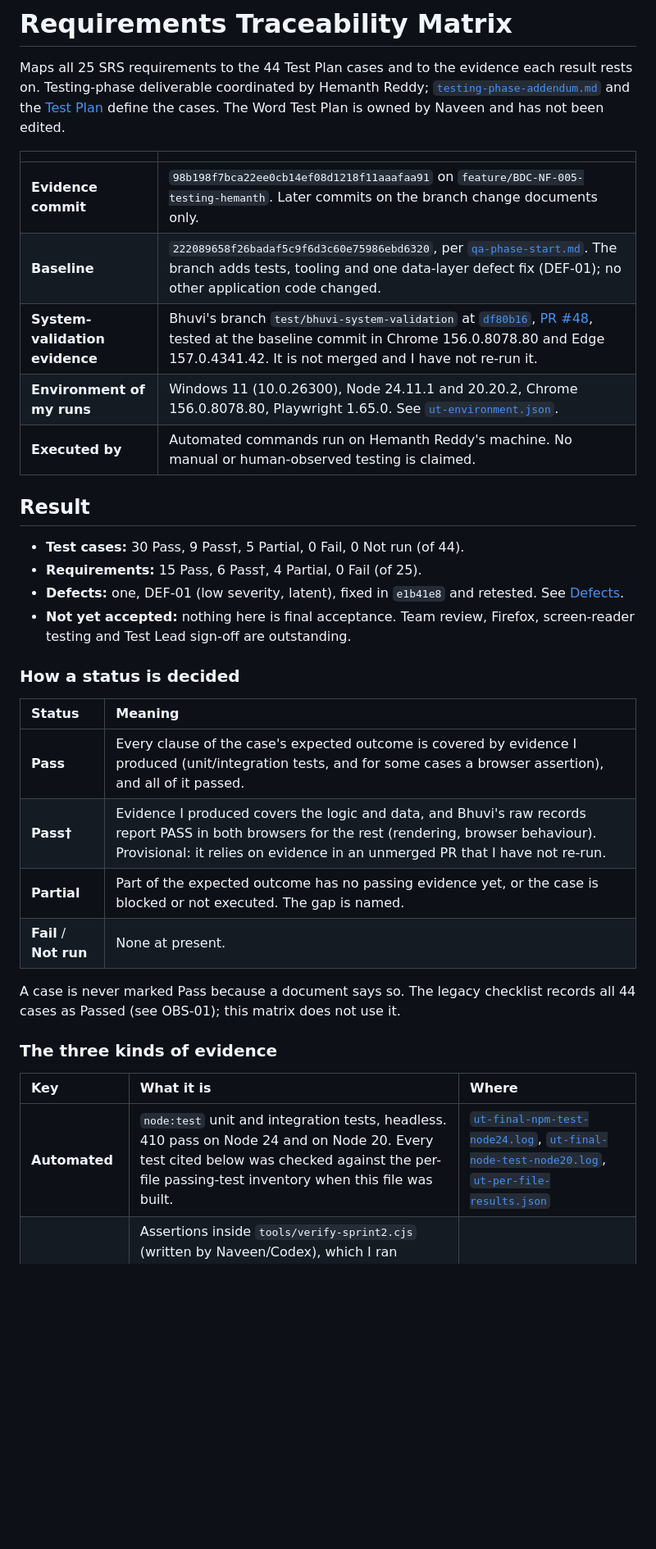
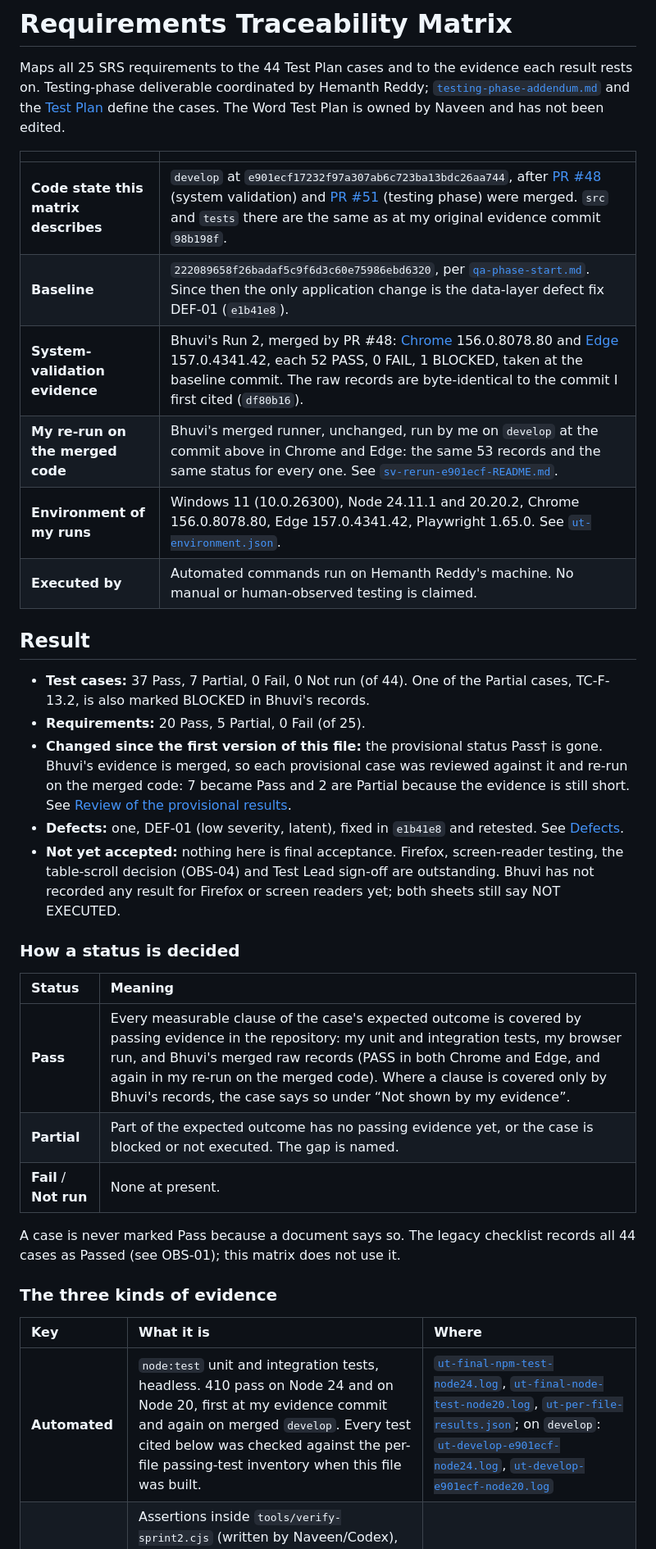
Before and after one commit to NAVEEN4516/TEAM-07, a Markdown page: docs/reports/requirements-traceability.md, the part around one of its changes. Shown at 82% size. Drawn GitHub-style; blank space fills up the shorter version.

```diff
--- a/docs/reports/requirements-traceability.md
+++ b/docs/reports/requirements-traceability.md
@@ -4,25 +4,26 @@ Maps all 25 SRS requirements to the 44 Test Plan cases and to the evidence each
 
 | | |
 | :-- | :-- |
-| **Evidence commit** | `98b198f7bca22ee0cb14ef08d1218f11aaafaa91` on `feature/BDC-NF-005-testing-hemanth`. Later commits on the branch change documents only. |
-| **Baseline** | `222089658f26badaf5c9f6d3c60e75986ebd6320`, per [`qa-phase-start.md`](qa-phase-start.md). The branch adds tests, tooling and one data-layer defect fix (DEF-01); no other application code changed. |
-| **System-validation evidence** | Bhuvi's branch `test/bhuvi-system-validation` at [`df80b16`](https://github.com/NAVEEN4516/TEAM-07/commit/df80b162129e4cb37b8b1057f2398461df6d37f2), [PR #48](https://github.com/NAVEEN4516/TEAM-07/pull/48), tested at the baseline commit in Chrome 156.0.8078.80 and Edge 157.0.4341.42. It is not merged and I have not re-run it. |
-| **Environment of my runs** | Windows 11 (10.0.26300), Node 24.11.1 and 20.20.2, Chrome 156.0.8078.80, Playwright 1.65.0. See [`ut-environment.json`](evidence/ut-environment.json). |
+| **Code state this matrix describes** | `develop` at `e901ecf17232f97a307ab6c723ba13bdc26aa744`, after [PR #48](https://github.com/NAVEEN4516/TEAM-07/pull/48) (system validation) and [PR #51](https://github.com/NAVEEN4516/TEAM-07/pull/51) (testing phase) were merged. `src` and `tests` there are the same as at my original evidence commit `98b198f`. |
+| **Baseline** | `222089658f26badaf5c9f6d3c60e75986ebd6320`, per [`qa-phase-start.md`](qa-phase-start.md). Since then the only application change is the data-layer defect fix DEF-01 (`e1b41e8`). |
+| **System-validation evidence** | Bhuvi's Run 2, merged by PR #48: [Chrome](evidence/sv-results-chrome-2026-11-07.json) 156.0.8078.80 and [Edge](evidence/sv-results-msedge-2026-11-07.json) 157.0.4341.42, each 52 PASS, 0 FAIL, 1 BLOCKED, taken at the baseline commit. The raw records are byte-identical to the commit I first cited (`df80b16`). |
+| **My re-run on the merged code** | Bhuvi's merged runner, unchanged, run by me on `develop` at the commit above in Chrome and Edge: the same 53 records and the same status for every one. See [`sv-rerun-e901ecf-README.md`](evidence/sv-rerun-e901ecf-README.md). |
+| **Environment of my runs** | Windows 11 (10.0.26300), Node 24.11.1 and 20.20.2, Chrome 156.0.8078.80, Edge 157.0.4341.42, Playwright 1.65.0. See [`ut-environment.json`](evidence/ut-environment.json). |
 | **Executed by** | Automated commands run on Hemanth Reddy's machine. No manual or human-observed testing is claimed. |
 
 ## Result
 
-- **Test cases:** 30 Pass, 9 Pass†, 5 Partial, 0 Fail, 0 Not run (of 44).
-- **Requirements:** 15 Pass, 6 Pass†, 4 Partial, 0 Fail (of 25).
+- **Test cases:** 37 Pass, 7 Partial, 0 Fail, 0 Not run (of 44). One of the Partial cases, TC-F-13.2, is also marked BLOCKED in Bhuvi's records.
+- **Requirements:** 20 Pass, 5 Partial, 0 Fail (of 25).
+- **Changed since the first version of this file:** the provisional status Pass† is gone. Bhuvi's evidence is merged, so each provisional case was reviewed against it and re-run on the merged code: 7 became Pass and 2 are Partial because the evidence is still short. See [Review of the provisional results](#review-of-the-provisional-results).
 - **Defects:** one, DEF-01 (low severity, latent), fixed in `e1b41e8` and retested. See [Defects](#defects).
-- **Not yet accepted:** nothing here is final acceptance. Team review, Firefox, screen-reader testing and Test Lead sign-off are outstanding.
+- **Not yet accepted:** nothing here is final acceptance. Firefox, screen-reader testing, the table-scroll decision (OBS-04) and Test Lead sign-off are outstanding. Bhuvi has not recorded any result for Firefox or screen readers yet; both sheets still say NOT EXECUTED.
 
 ### How a status is decided
 
 | Status | Meaning |
 | :-- | :-- |
-| **Pass** | Every clause of the case's expected outcome is covered by evidence I produced (unit/integration tests, and for some cases a browser assertion), and all of it passed. |
-| **Pass†** | Evidence I produced covers the logic and data, and Bhuvi's raw records report PASS in both browsers for the rest (rendering, browser behaviour). Provisional: it relies on evidence in an unmerged PR that I have not re-run. |
+| **Pass** | Every measurable clause of the case's expected outcome is covered by passing evidence in the repository: my unit and integration tests, my browser run, and Bhuvi's merged raw records (PASS in both Chrome and Edge, and again in my re-run on the merged code). Where a clause is covered only by Bhuvi's records, the case says so under “Not shown by my evidence”. |
 | **Partial** | Part of the expected outcome has no passing evidence yet, or the case is blocked or not executed. The gap is named. |
 | **Fail** / **Not run** | None at present. |
 
@@ -32,5 +33,5 @@ A case is never marked Pass because a document says so. The legacy checklist rec
 
 | Key | What it is | Where |
 | :-- | :-- | :-- |
-| **Automated** | `node:test` unit and integration tests, headless. 410 pass on Node 24 and on Node 20. Every test cited below was checked against the per-file passing-test inventory when this file was built. | [`ut-final-npm-test-node24.log`](evidence/ut-final-npm-test-node24.log), [`ut-final-node-test-node20.log`](evidence/ut-final-node-test-node20.log), [`ut-per-file-results.json`](evidence/ut-per-file-results.json) |
+| **Automated** | `node:test` unit and integration tests, headless. 410 pass on Node 24 and on Node 20, first at my evidence commit and again on merged `develop`. Every test cited below was checked against the per-file passing-test inventory when this file was built. | [`ut-final-npm-test-node24.log`](evidence/ut-final-npm-test-node24.log), [`ut-final-node-test-node20.log`](evidence/ut-final-node-test-node20.log), [`ut-per-file-results.json`](evidence/ut-per-file-results.json); on `develop`: [`ut-develop-e901ecf-node24.log`](evidence/ut-develop-e901ecf-node24.log), [`ut-develop-e901ecf-node20.log`](evidence/ut-develop-e901ecf-node20.log) |
 | **Browser** | Assertions inside `tools/verify-sprint2.cjs` (written by Naveen/Codex), which I ran unchanged in Chrome through `tools/browser-coverage.cjs`. It passed with no page errors. I cite only the assertions it actually makes. | [`cov-browser-chrome.log`](evidence/cov-browser-chrome.log) |
```
Also changed, not shown: other parts of docs/reports/requirements-traceability.md (+108 -84 lines), docs/reports/unit-test-report.md (+1 -1 lines).
